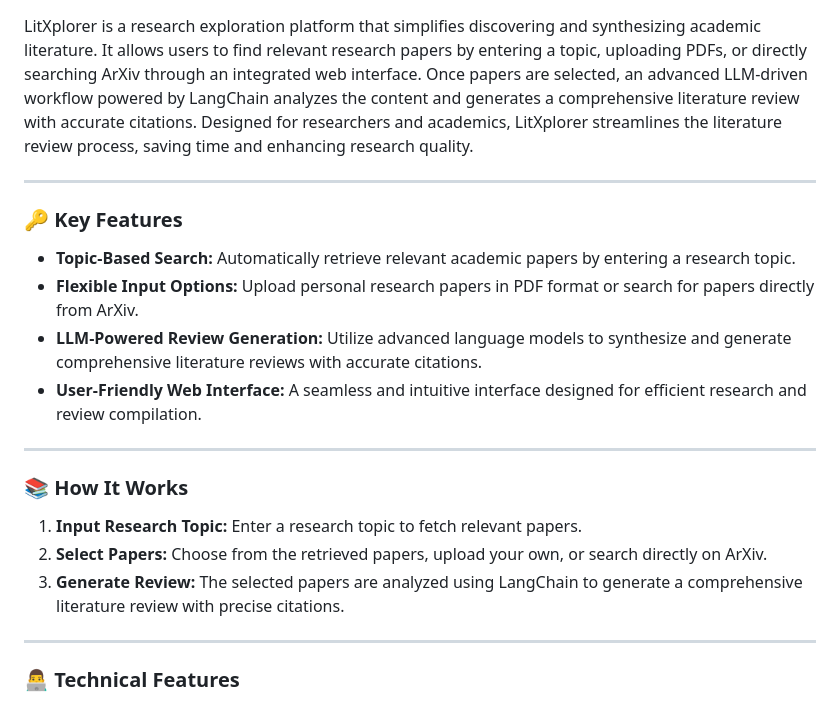
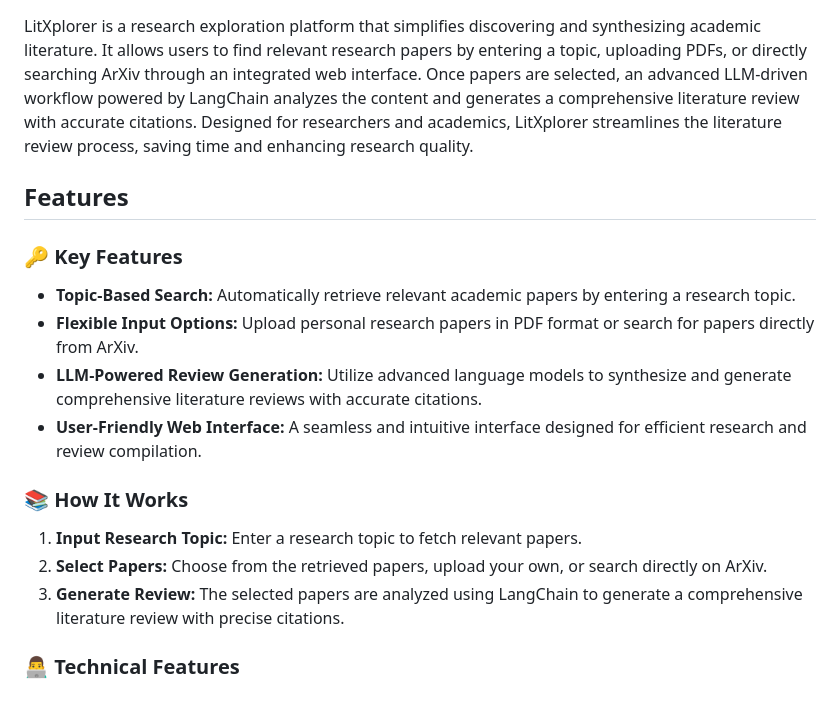
Before and after one commit to JoelJacobStephen/litxplore, a Markdown page: README.md, the part around one of its changes. GitHub-like rendering.

Commit message:
refactor: updated README file

```diff
--- a/README.md
+++ b/README.md
@@ -2,7 +2,7 @@
 
 LitXplorer is a research exploration platform that simplifies discovering and synthesizing academic literature. It allows users to find relevant research papers by entering a topic, uploading PDFs, or directly searching ArXiv through an integrated web interface. Once papers are selected, an advanced LLM-driven workflow powered by LangChain analyzes the content and generates a comprehensive literature review with accurate citations. Designed for researchers and academics, LitXplorer streamlines the literature review process, saving time and enhancing research quality.
 
----
+## Features
 
 ### 🔑 Key Features
 
@@ -11,15 +11,11 @@ LitXplorer is a research exploration platform that simplifies discovering and sy
 - **LLM-Powered Review Generation:** Utilize advanced language models to synthesize and generate comprehensive literature reviews with accurate citations.
 - **User-Friendly Web Interface:** A seamless and intuitive interface designed for efficient research and review compilation.
 
----
-
 ### 📚 How It Works
 
 1. **Input Research Topic:** Enter a research topic to fetch relevant papers.
 2. **Select Papers:** Choose from the retrieved papers, upload your own, or search directly on ArXiv.
 3. **Generate Review:** The selected papers are analyzed using LangChain to generate a comprehensive literature review with precise citations.
-
----
 
 ### 👨‍💻 Technical Features
 
```
Also changed, not shown: other parts of README.md (+1 -1 lines).
